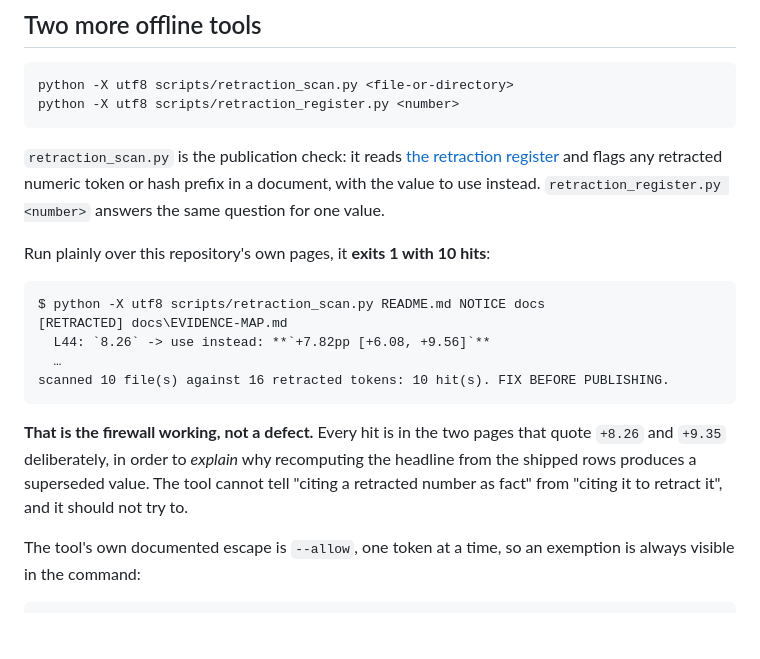
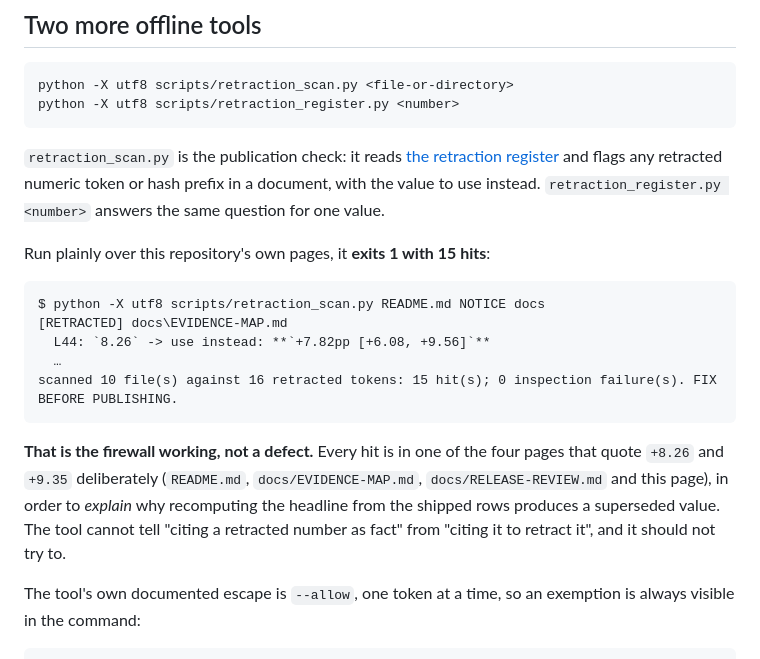
Before and after one commit to thisisntjon/poketcg-research, a Markdown page: docs/REPRODUCING.md, the part around the change. GitHub-like rendering; blank space fills up the shorter version.

````diff
--- a/docs/REPRODUCING.md
+++ b/docs/REPRODUCING.md
@@ -62,20 +62,22 @@ python -X utf8 scripts/retraction_register.py <number>
 numeric token or hash prefix in a document, with the value to use instead.
 `retraction_register.py <number>` answers the same question for one value.
 
-Run plainly over this repository's own pages, it **exits 1 with 10 hits**:
+Run plainly over this repository's own pages, it **exits 1 with 15 hits**:
 
 ```
 $ python -X utf8 scripts/retraction_scan.py README.md NOTICE docs
 [RETRACTED] docs\EVIDENCE-MAP.md
   L44: `8.26` -> use instead: **`+7.82pp [+6.08, +9.56]`**
   …
-scanned 10 file(s) against 16 retracted tokens: 10 hit(s). FIX BEFORE PUBLISHING.
+scanned 10 file(s) against 16 retracted tokens: 15 hit(s); 0 inspection failure(s). FIX BEFORE PUBLISHING.
 ```
 
-**That is the firewall working, not a defect.** Every hit is in the two pages that quote
-`+8.26` and `+9.35` deliberately, in order to *explain* why recomputing the headline from
-the shipped rows produces a superseded value. The tool cannot tell "citing a retracted
-number as fact" from "citing it to retract it", and it should not try to.
+**That is the firewall working, not a defect.** Every hit is in one of the four pages
+that quote `+8.26` and `+9.35` deliberately (`README.md`, `docs/EVIDENCE-MAP.md`,
+`docs/RELEASE-REVIEW.md` and this page), in order to *explain* why recomputing the
+headline from the shipped rows produces a superseded value. The tool cannot tell
+"citing a retracted number as fact" from "citing it to retract it", and it should not
+try to.
 
 The tool's own documented escape is `--allow`, one token at a time, so an exemption is
 always visible in the command:
````
Also changed, not shown: docs/RELEASE-REVIEW.md (+34 -7 lines).
